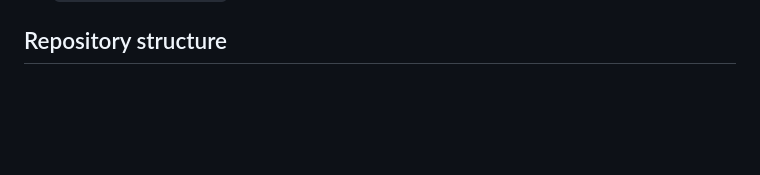
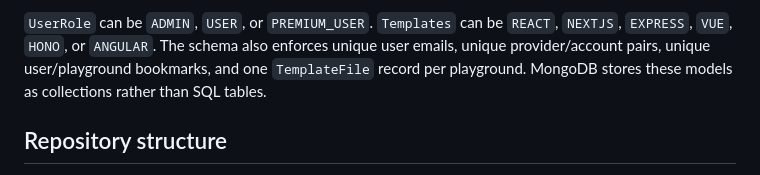
Before and after one commit to Rahul96435/Vibe-Code-Editor, a Markdown page: README.md, the part around one of its changes. GitHub-like rendering; blank space fills up the shorter version.

```diff
--- a/README.md
+++ b/README.md
@@ -29,3 +98,4 @@ VibeCode Editor is a modern web-based code editor built with **Next.js 16**, **R
+`UserRole` can be `ADMIN`, `USER`, or `PREMIUM_USER`. `Templates` can be `REACT`, `NEXTJS`, `EXPRESS`, `VUE`, `HONO`, or `ANGULAR`. The schema also enforces unique user emails, unique provider/account pairs, unique user/playground bookmarks, and one `TemplateFile` record per playground. MongoDB stores these models as collections rather than SQL tables.
 
 ## Repository structure
 
```
Also changed, not shown: other parts of README.md (+69 -0 lines).
